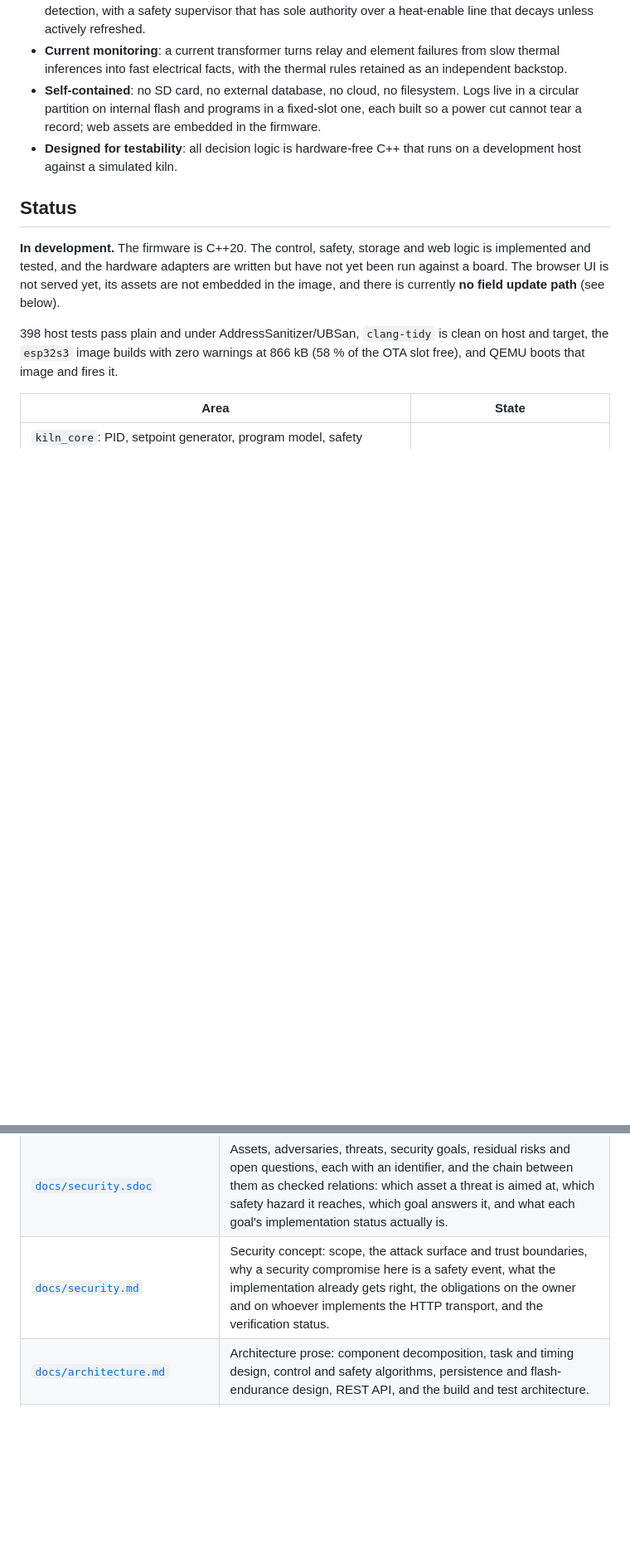
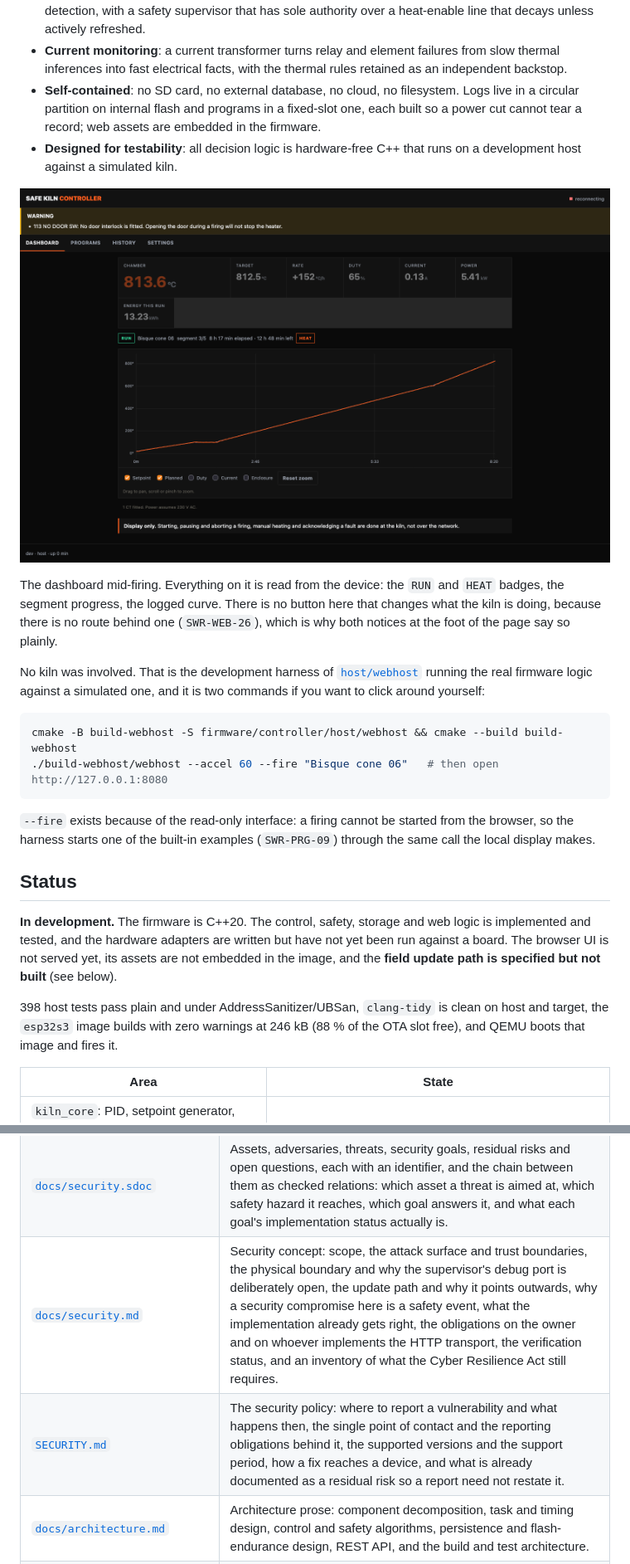
Before and after one commit to bitcrushtesting/SafeKilnController, a Markdown page: README.md, 2 parts joined by grey strips. Shown at 83% size. Rendered like a GitHub page; pictures changed too: docs/images/web-dashboard.png (added); blank space fills up the shorter version.

````diff
--- a/README.md
+++ b/README.md
@@ -23,17 +25,39 @@ An open-source PID controller for electric ceramic and glass kilns, built on the
 - **Self-contained**: no SD card, no external database, no cloud, no filesystem. Logs live in a circular partition on internal flash and programs in a fixed-slot one, each built so a power cut cannot tear a record; web assets are embedded in the firmware.
 - **Designed for testability**: all decision logic is hardware-free C++ that runs on a development host against a simulated kiln.
 
+![The web dashboard during a bisque firing, showing 813.6 °C tracking an 812.5 °C setpoint at 152 °C/h in segment 3 of 5, with the logged curve and the preheat dwell visible](docs/images/web-dashboard.png)
+
+The dashboard mid-firing. Everything on it is read from the device: the `RUN`
+and `HEAT` badges, the segment progress, the logged curve. There is no button
+here that changes what the kiln is doing, because there is no route behind one
+(`SWR-WEB-26`), which is why both notices at the foot of the page say so
+plainly.
+
+No kiln was involved. That is the development harness of
+[`host/webhost`](firmware/controller/host/webhost) running the real firmware
+logic against a simulated one, and it is two commands if you want to click
+around yourself:
+
+```sh
+cmake -B build-webhost -S firmware/controller/host/webhost && cmake --build build-webhost
+./build-webhost/webhost --accel 60 --fire "Bisque cone 06"   # then open http://127.0.0.1:8080
+```
+
+`--fire` exists because of the read-only interface: a firing cannot be started
+from the browser, so the harness starts one of the built-in examples
+(`SWR-PRG-09`) through the same call the local display makes.
+
 ## Status
 
 **In development.** The firmware is C++20. The control, safety, storage and web
 logic is implemented and tested, and the hardware adapters are written but have
 not yet been run against a board. The browser UI is not served yet, its assets
-are not embedded in the image, and there is currently **no field update path**
-(see below).
+are not embedded in the image, and the **field update path is specified but not
+built** (see below).
 
 398 host tests pass plain and under AddressSanitizer/UBSan, `clang-tidy` is
 clean on host and target, the `esp32s3` image builds with zero warnings at
-866 kB (58 % of the OTA slot free), and QEMU boots that image and fires it.
+246 kB (88 % of the OTA slot free), and QEMU boots that image and fires it.
 
 | Area | State |
 |---|---|
@@ -107,7 +178,8 @@ fix can take; closing it as well would make a unit permanently unfixable.
 | [`docs/safety.sdoc`](docs/safety.sdoc) | Hazards, safety goals and residual risks, each with an identifier, and the chain between them as checked relations: which hazards a goal mitigates, which requirements realise it, and which risk its layers leave. |
 | [`docs/safety.md`](docs/safety.md) | Safety concept: the system boundary, the layered protection concept and the independence claimed between layers, detection coverage and timing, the reaction and recovery sequence, and the obligations on the installer and on anyone changing the design. |
 | [`docs/security.sdoc`](docs/security.sdoc) | Assets, adversaries, threats, security goals, residual risks and open questions, each with an identifier, and the chain between them as checked relations: which asset a threat is aimed at, which safety hazard it reaches, which goal answers it, and what each goal's implementation status actually is. |
-| [`docs/security.md`](docs/security.md) | Security concept: scope, the attack surface and trust boundaries, why a security compromise here is a safety event, what the implementation already gets right, the obligations on the owner and on whoever implements the HTTP transport, and the verification status. |
+| [`docs/security.md`](docs/security.md) | Security concept: scope, the attack surface and trust boundaries, the physical boundary and why the supervisor's debug port is deliberately open, the update path and why it points outwards, why a security compromise here is a safety event, what the implementation already gets right, the obligations on the owner and on whoever implements the HTTP transport, the verification status, and an inventory of what the Cyber Resilience Act still requires. |
+| [`SECURITY.md`](SECURITY.md) | The security policy: where to report a vulnerability and what happens then, the single point of contact and the reporting obligations behind it, the supported versions and the support period, how a fix reaches a device, and what is already documented as a residual risk so a report need not restate it. |
 | [`docs/architecture.md`](docs/architecture.md) | Architecture prose: component decomposition, task and timing design, control and safety algorithms, persistence and flash-endurance design, REST API, and the build and test architecture. |
 | [`docs/test-concept.md`](docs/test-concept.md) | How the product is verified: unit, integration, system and hardware-in-the-loop, what each level can and cannot prove, the HIL fixture design, and an honest status against every testability requirement. |
 | [`docs/safety-supervisor.md`](docs/safety-supervisor.md) | The independent safety supervisor (`SWA-22`): a second microcontroller holding the absolute over-temperature, thermocouple-fault and lid trips, what moves and what stays, the link, the failure modes, and the questions still open. |
````
Also changed, not shown: other parts of README.md (+53 -4 lines), docs/images/safe-kiln-control.png (added), 4 other files.
